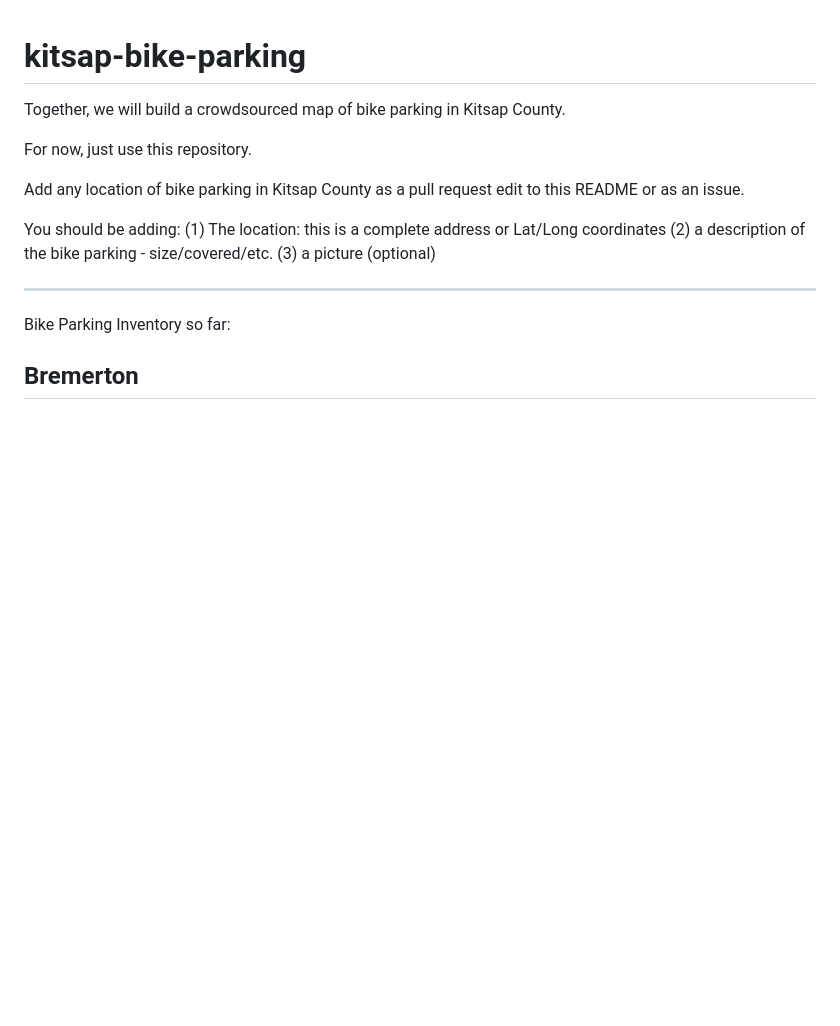
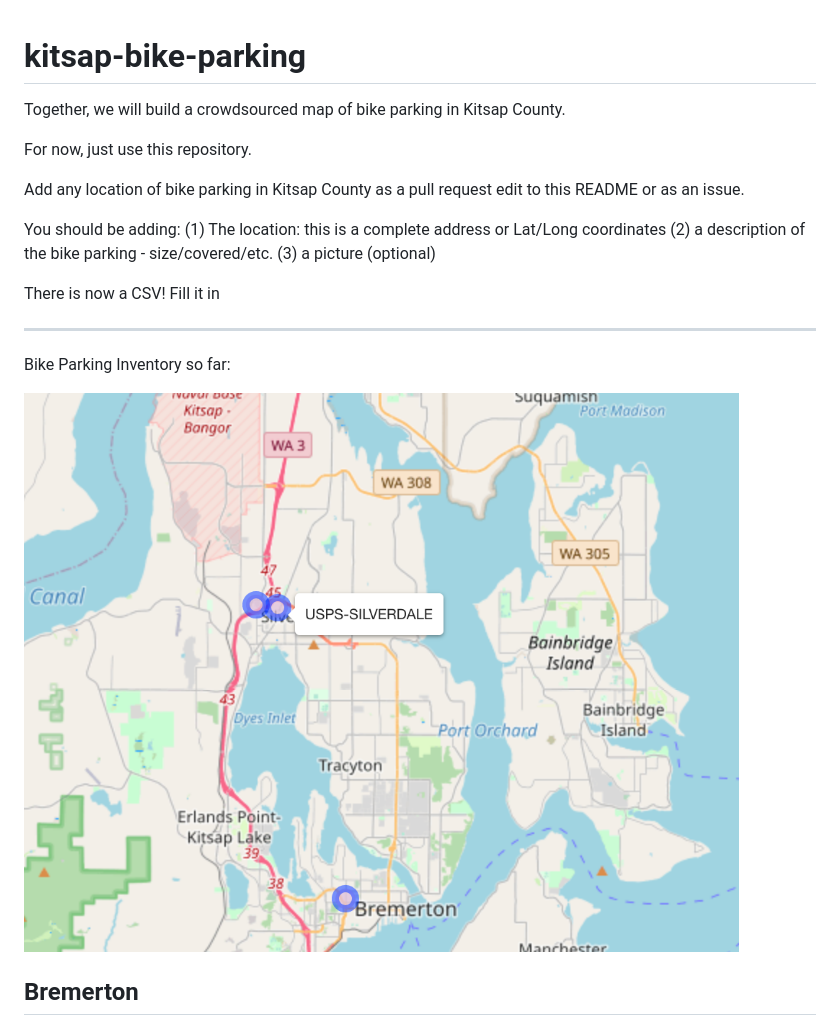
Before and after one commit to monkeywithacupcake/kitsap-bike-parking, a Markdown page: README.md, the part around the change. Rendered like a GitHub page; pictures changed too: img/initialmap.png (added); blank space fills up the shorter version.

Commit message:
adds initial static map

```diff
--- a/README.md
+++ b/README.md
@@ -11,10 +11,14 @@ You should be adding:
 (2) a description of the bike parking - size/covered/etc.
 (3) a picture (optional)
 
+There is now a CSV! Fill it in
+
 
 ------------
 
 Bike Parking Inventory so far:
+
+![Initial Map](/img/initialmap.png)
 
 ## Bremerton
 
```
Also changed, not shown: 2 other files.
